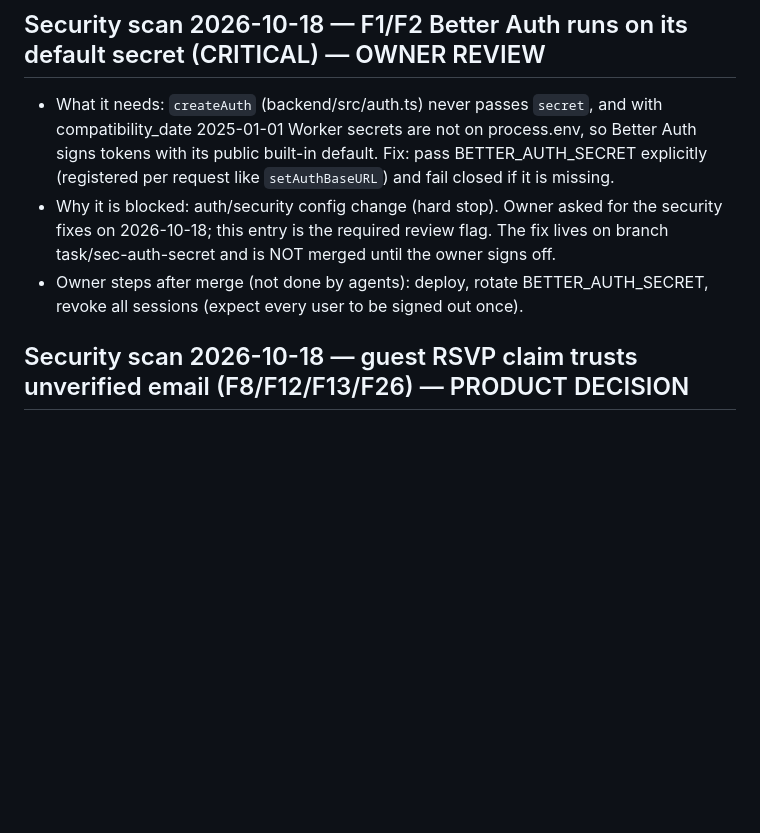
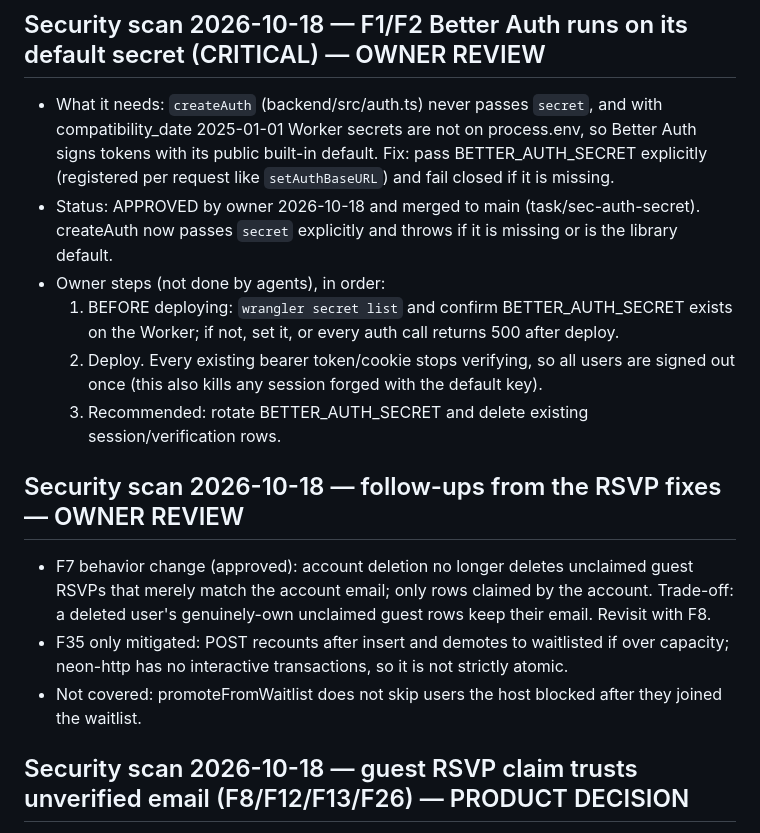
Before and after one commit to meeglosh/spot-seek, a Markdown page: BLOCKED.md, the part around the change. Drawn GitHub-style; blank space fills up the shorter version.

Commit message:
docs(blocked): record approved auth fix, owner deploy steps, RSVP follow-ups
Co-Authored-By: Claude Opus 5.5 <noreply@anthropic.com>

```diff
--- a/BLOCKED.md
+++ b/BLOCKED.md
@@ -15,11 +15,24 @@ The agents write here instead of guessing. Read this each morning. Empty is good
   compatibility_date 2025-01-01 Worker secrets are not on process.env, so Better Auth
   signs tokens with its public built-in default. Fix: pass BETTER_AUTH_SECRET explicitly
   (registered per request like `setAuthBaseURL`) and fail closed if it is missing.
-- Why it is blocked: auth/security config change (hard stop). Owner asked for the
-  security fixes on 2026-10-18; this entry is the required review flag. The fix lives on
-  branch task/sec-auth-secret and is NOT merged until the owner signs off.
-- Owner steps after merge (not done by agents): deploy, rotate BETTER_AUTH_SECRET,
-  revoke all sessions (expect every user to be signed out once).
+- Status: APPROVED by owner 2026-10-18 and merged to main (task/sec-auth-secret).
+  createAuth now passes `secret` explicitly and throws if it is missing or is the
+  library default.
+- Owner steps (not done by agents), in order:
+  1. BEFORE deploying: `wrangler secret list` and confirm BETTER_AUTH_SECRET exists on
+     the Worker; if not, set it, or every auth call returns 500 after deploy.
+  2. Deploy. Every existing bearer token/cookie stops verifying, so all users are signed
+     out once (this also kills any session forged with the default key).
+  3. Recommended: rotate BETTER_AUTH_SECRET and delete existing session/verification rows.
+
+## Security scan 2026-10-18 — follow-ups from the RSVP fixes — OWNER REVIEW
+- F7 behavior change (approved): account deletion no longer deletes unclaimed guest
+  RSVPs that merely match the account email; only rows claimed by the account. Trade-off:
+  a deleted user's genuinely-own unclaimed guest rows keep their email. Revisit with F8.
+- F35 only mitigated: POST recounts after insert and demotes to waitlisted if over
+  capacity; neon-http has no interactive transactions, so it is not strictly atomic.
+- Not covered: promoteFromWaitlist does not skip users the host blocked after they
+  joined the waitlist.
 
 ## Security scan 2026-10-18 — guest RSVP claim trusts unverified email (F8/F12/F13/F26) — PRODUCT DECISION
 - What it needs: sign-up hands every guest RSVP with a matching email to the new
```
